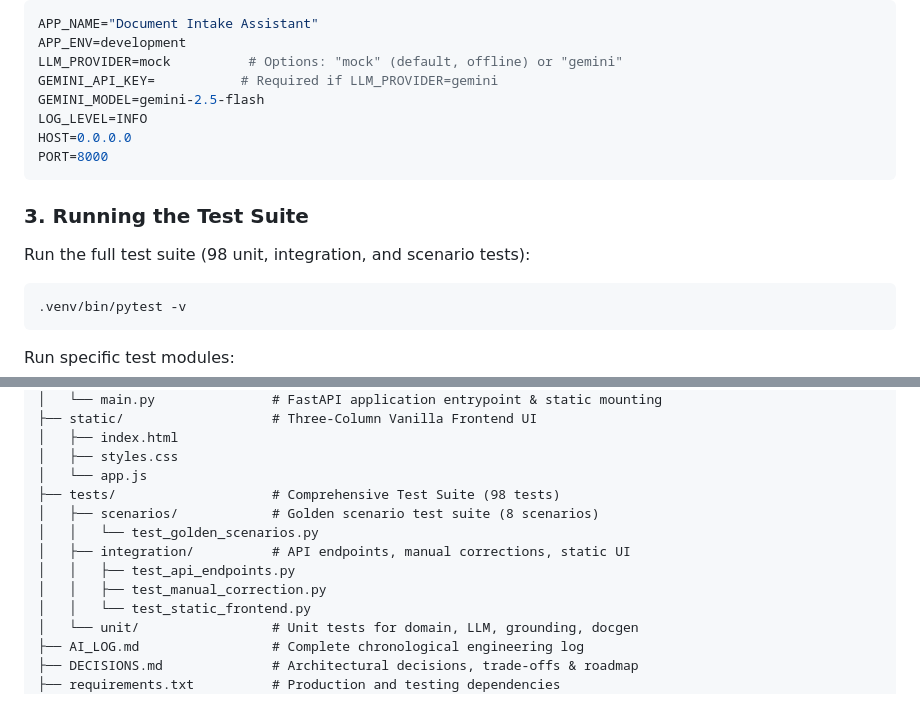
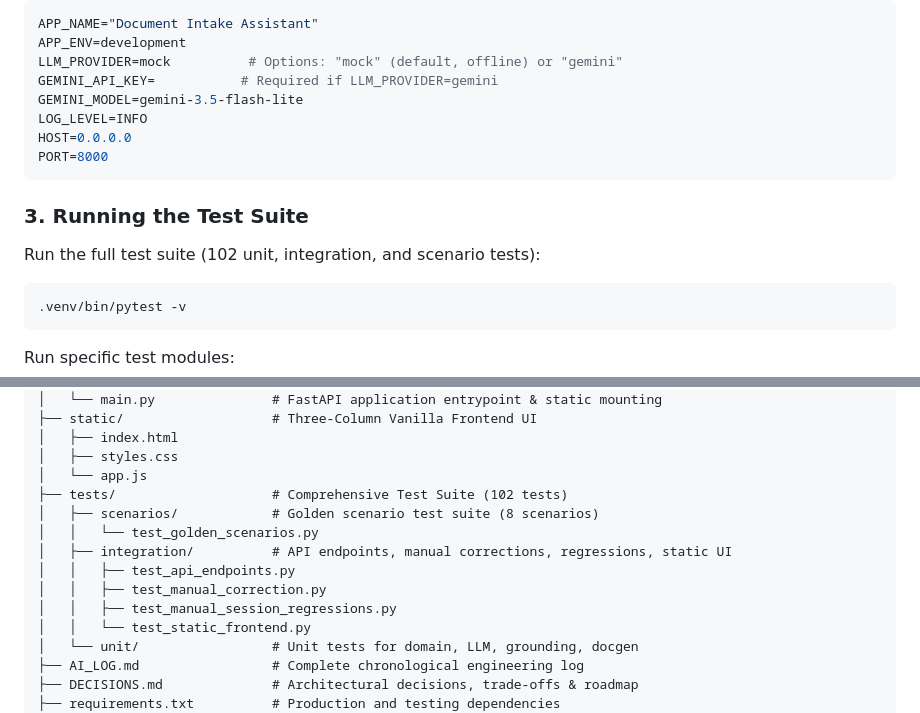
Before and after one commit to someshsinha/WenupAI-Assessment, a Markdown page: README.md, 2 parts joined by grey strips. GitHub-like rendering.

Commit message:
docs(readme): update test counts, model references, and regression test tree

````diff
--- a/README.md
+++ b/README.md
@@ -109,7 +109,7 @@ APP_NAME="Document Intake Assistant"
 APP_ENV=development
 LLM_PROVIDER=mock          # Options: "mock" (default, offline) or "gemini"
 GEMINI_API_KEY=           # Required if LLM_PROVIDER=gemini
-GEMINI_MODEL=gemini-2.5-flash
+GEMINI_MODEL=gemini-3.5-flash-lite
 LOG_LEVEL=INFO
 HOST=0.0.0.0
 PORT=8000
@@ -117,7 +117,7 @@ PORT=8000
 
 ### 3. Running the Test Suite
 
-Run the full test suite (98 unit, integration, and scenario tests):
+Run the full test suite (102 unit, integration, and scenario tests):
 
 ```bash
 .venv/bin/pytest -v
@@ -222,12 +222,13 @@ WenupAI/
 │   ├── index.html
 │   ├── styles.css
 │   └── app.js
-├── tests/                    # Comprehensive Test Suite (98 tests)
+├── tests/                    # Comprehensive Test Suite (102 tests)
 │   ├── scenarios/            # Golden scenario test suite (8 scenarios)
 │   │   └── test_golden_scenarios.py
-│   ├── integration/          # API endpoints, manual corrections, static UI
+│   ├── integration/          # API endpoints, manual corrections, regressions, static UI
 │   │   ├── test_api_endpoints.py
 │   │   ├── test_manual_correction.py
+│   │   ├── test_manual_session_regressions.py
 │   │   └── test_static_frontend.py
 │   └── unit/                 # Unit tests for domain, LLM, grounding, docgen
 ├── AI_LOG.md                 # Complete chronological engineering log
````
